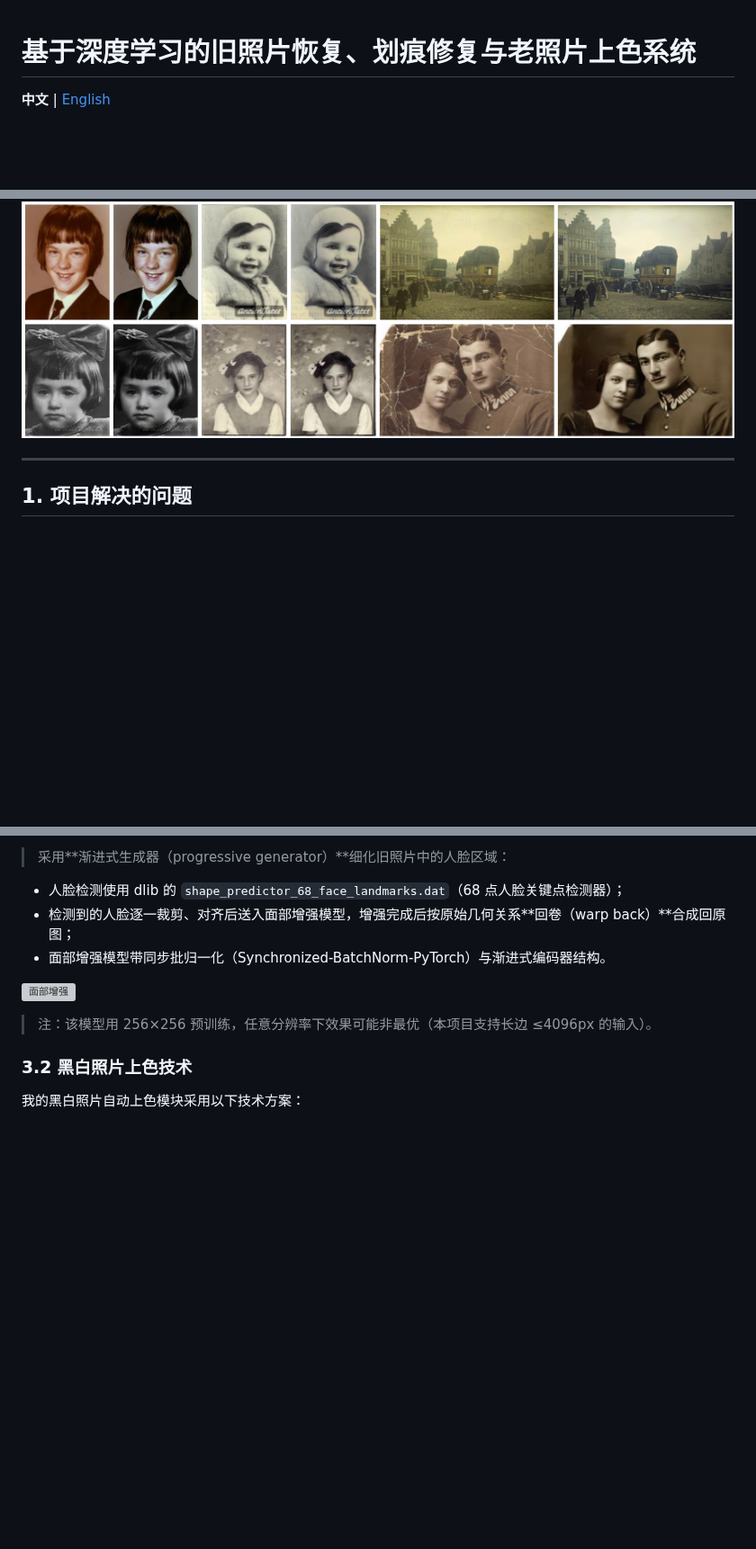
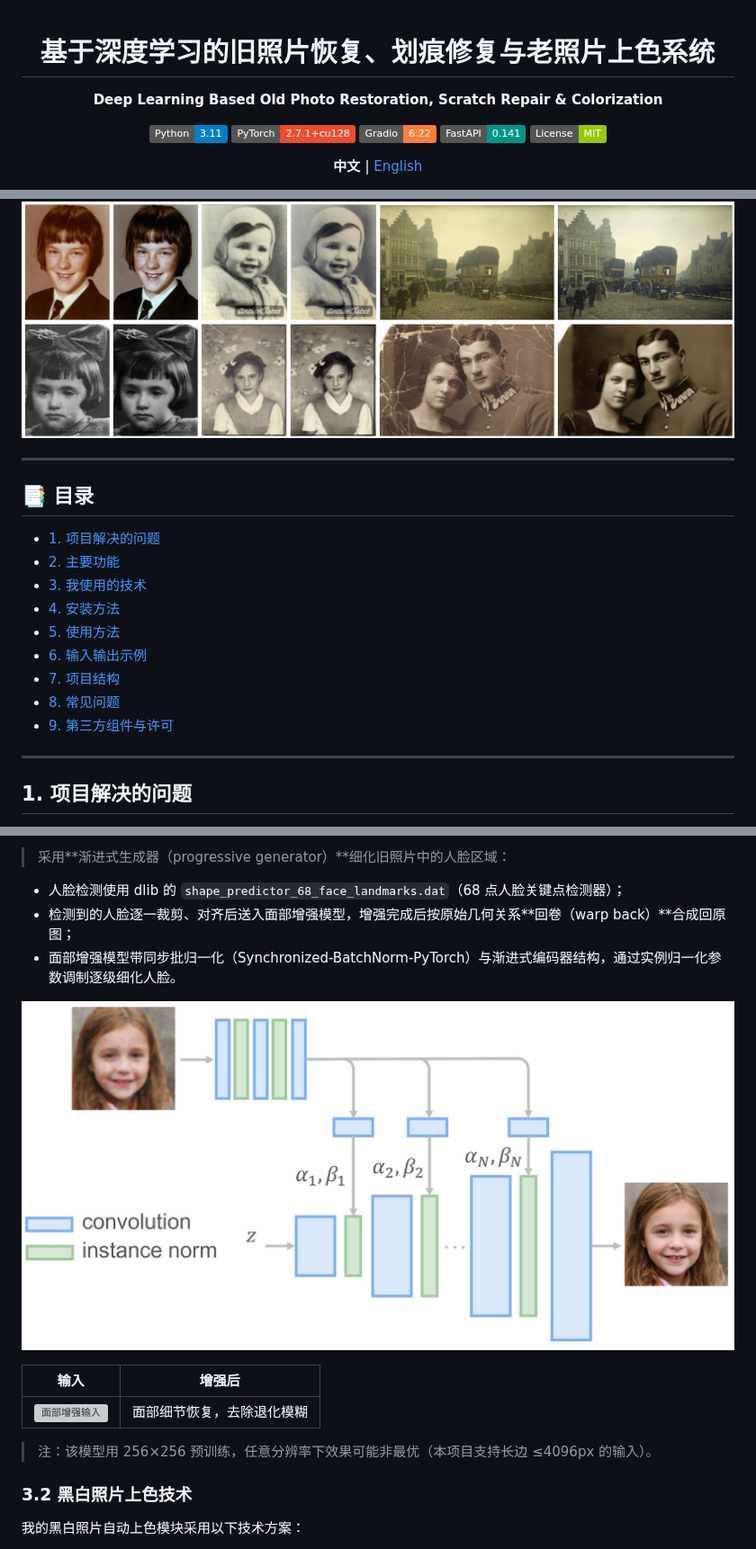
Before and after one commit to Kevin030226/fix_old_img, a Markdown page: README.md, 3 parts joined by grey strips. Shown at 90% size. GitHub-like rendering; pictures changed too: docs/upstream/bob-face-pipeline.png (added); badges without logos; blank space fills up the shorter version; grey boxes are pictures that could not be loaded.

```diff
--- a/README.md
+++ b/README.md
@@ -1,10 +1,40 @@
+<!--
+  fix_old_img — Deep Learning Old Photo Restoration, Scratch Repair & Colorization
+  中文版;英文版请查看 README_EN.md
+-->
+<div align="center">
+
 # 基于深度学习的旧照片恢复、划痕修复与老照片上色系统
+
+**Deep Learning Based Old Photo Restoration, Scratch Repair & Colorization**
+
+[![Python 3.11](https://img.shields.io/badge/Python-3.11-blue?logo=python&logoColor=white)](https://www.python.org/)
+[![PyTorch](https://img.shields.io/badge/PyTorch-2.7.1%2Bcu128-ee4c2c?logo=pytorch&logoColor=white)](https://pytorch.org/)
+[![Gradio](https://img.shields.io/badge/Gradio-6.22-orange?logo=gradio&logoColor=white)](https://gradio.app/)
+[![FastAPI](https://img.shields.io/badge/FastAPI-0.141-009688?logo=fastapi&logoColor=white)](https://fastapi.tiangolo.com/)
+[![License: MIT](https://img.shields.io/badge/License-MIT-green.svg)](LICENSE)
 
 **中文** | [English](./README_EN.md)
 
 我用 Python 3.11 与 PyTorch（CUDA 12.8）构建了一套面向真实老照片的 Web 端图像修复系统：支持整体质量修复、划痕检测与修复、面部增强，以及黑白老照片自动上色。Web 层我使用了 Gradio 6 + FastAPI + Uvicorn，数据层使用 SQLite（WAL），并附带完整的管理后台（任务记录、照片档案、用户管理）。
 
 ![修复效果总览](docs/upstream/bob-0001.jpg)
+
+</div>
+
+---
+
+## 📑 目录
+
+- [1. 项目解决的问题](#1-项目解决的问题)
+- [2. 主要功能](#2-主要功能)
+- [3. 我使用的技术](#3-我使用的技术)
+- [4. 安装方法](#4-安装方法)
+- [5. 使用方法](#5-使用方法)
+- [6. 输入输出示例](#6-输入输出示例)
+- [7. 项目结构](#7-项目结构)
+- [8. 常见问题](#8-常见问题)
+- [9. 第三方组件与许可](#9-第三方组件与许可)
 
 ---
 
@@ -85,9 +123,13 @@
 
 - 人脸检测使用 dlib 的 `shape_predictor_68_face_landmarks.dat`（68 点人脸关键点检测器）；
 - 检测到的人脸逐一裁剪、对齐后送入面部增强模型，增强完成后按原始几何关系**回卷（warp back）**合成回原图；
-- 面部增强模型带同步批归一化（Synchronized-BatchNorm-PyTorch）与渐进式编码器结构。
+- 面部增强模型带同步批归一化（Synchronized-BatchNorm-PyTorch）与渐进式编码器结构，通过实例归一化参数调制逐级细化人脸。
 
-![面部增强](docs/upstream/bob-face.png)
+![渐进式人脸增强架构](docs/upstream/bob-face-pipeline.png)
+
+| 输入 | 增强后 |
+| --- | --- |
+| ![面部增强输入](docs/upstream/bob-face.png) | 面部细节恢复，去除退化模糊 |
 
 > 注：该模型用 256×256 预训练，任意分辨率下效果可能非最优（本项目支持长边 ≤4096px 的输入）。
 
```
Also changed, not shown: other parts of README.md (+25 -5 lines), README_EN.md (+60 -6 lines), 3 other files.
